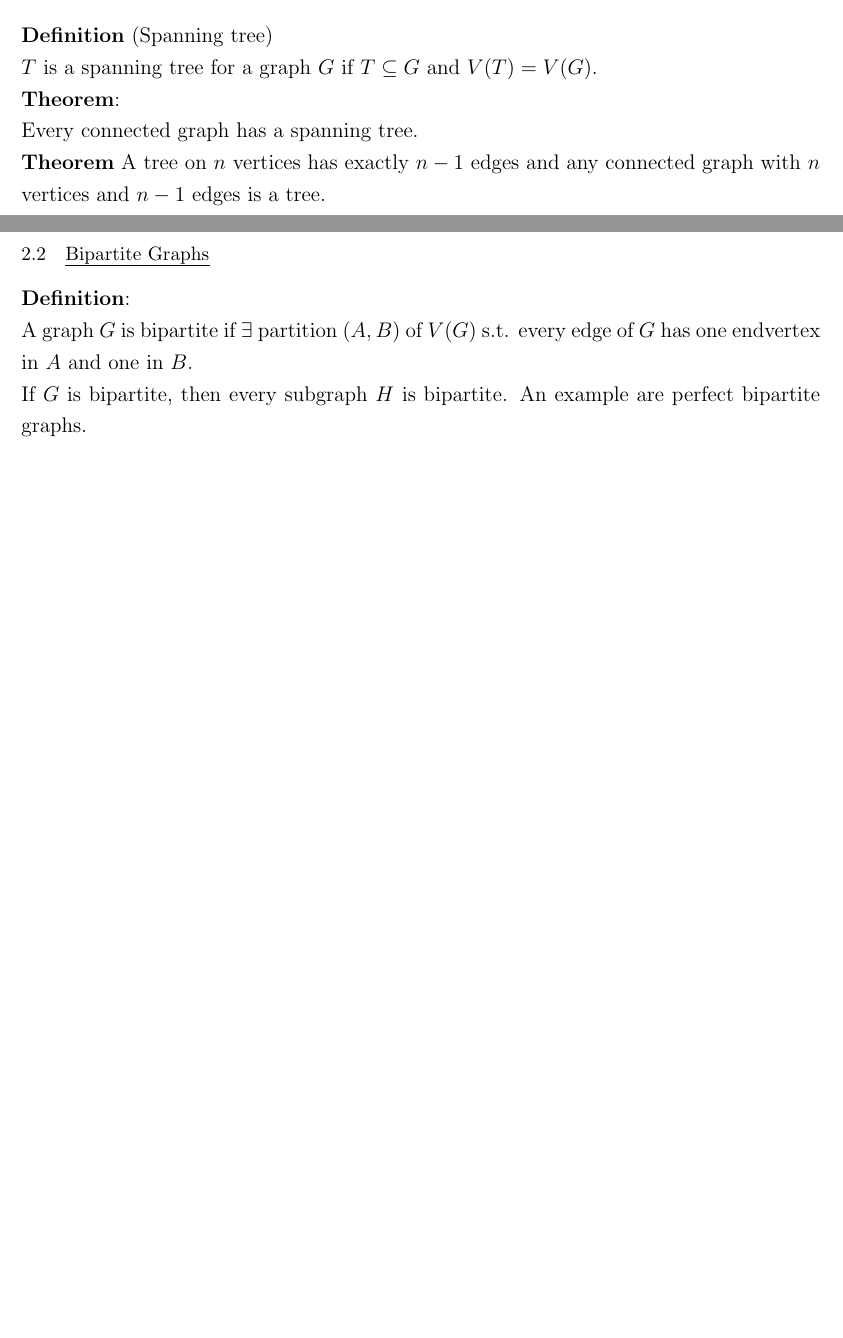
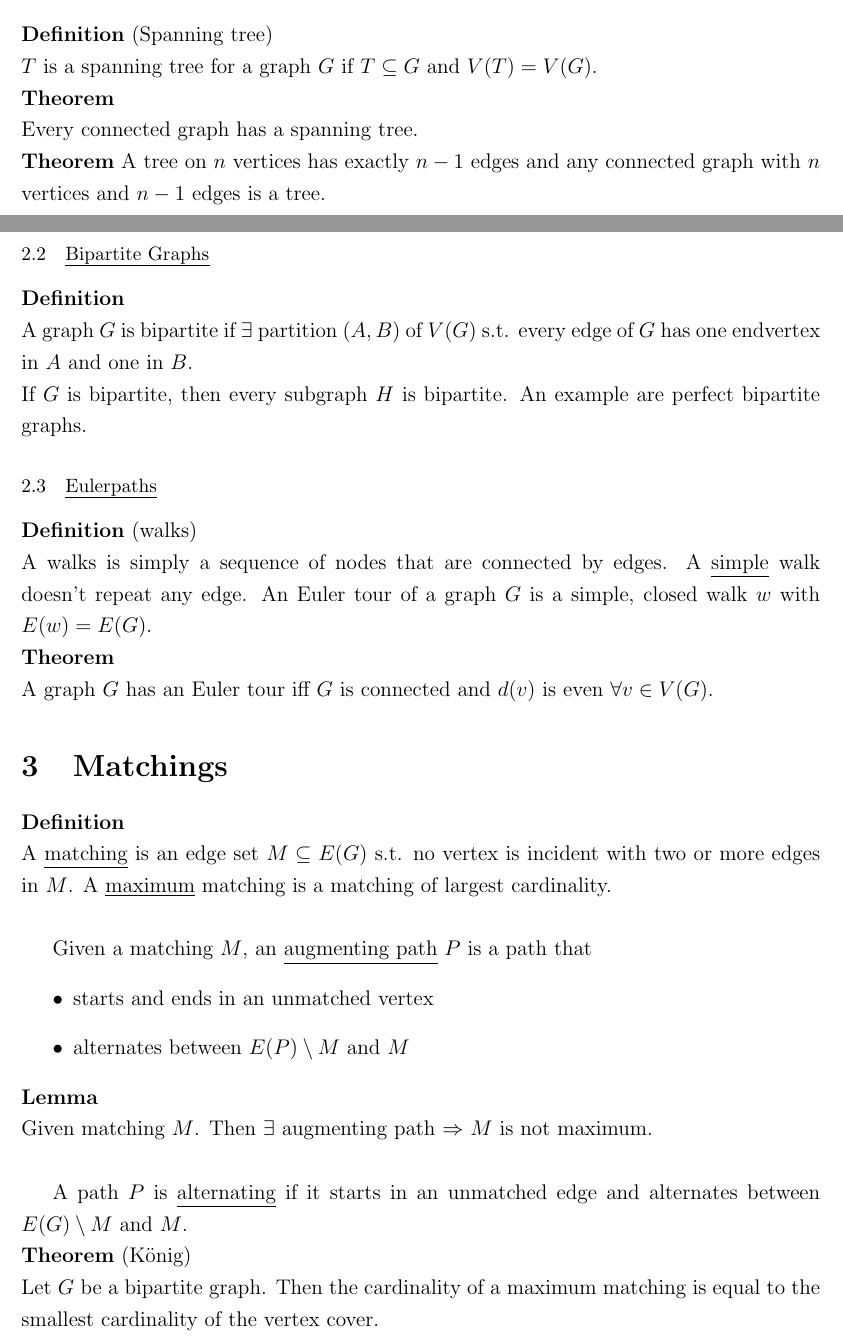
Before and after one commit to lschwartze/semester_5_summaries, a LaTeX document (GraTe/GraTe.tex): two parts of pages 5 and 6 of 6, joined at a grey line, cut so that both start at the same text, the shorter picture padded with empty space. Compiled offline with pdfLaTeX.

Commit message:
finish GraTe for week 3, minor style changes

```diff
--- a/GraTe/GraTe.tex
+++ b/GraTe/GraTe.tex
@@ -103,12 +103,31 @@
 	\end{itemize}
 	\textbf{Definition} (Spanning tree)\\
 	$T$ is a spanning tree for a graph $G$ if $T\subseteq G$ and $V(T) = V(G)$.\\
-	\textbf{Theorem}:\\
+	\textbf{Theorem}\\
 	Every connected graph has a spanning tree.\\
 	\textbf{Theorem}
 	A tree on $n$ vertices has exactly $n-1$ edges and any connected graph with $n$ vertices and $n-1$ edges is a tree.
 	\subsection{Bipartite Graphs}
-	\textbf{Definition}:\\
+	\textbf{Definition}\\
 	A graph $G$ is bipartite if $\exists$ partition $(A,B)$ of $V(G)$ s.t. every edge of $G$ has one endvertex in $A$ and one in $B$.\\
 	If $G$ is bipartite, then every subgraph $H$ is bipartite. An example are perfect bipartite graphs.
-	\end{document}
+	\subsection{Eulerpaths}
+	\textbf{Definition} (walks)\\
+	A walks is simply a sequence of nodes that are connected by edges. A \underline{simple} walk doesn't repeat any edge. An Euler tour of a graph $G$ is a simple, closed walk $w$ with $E(w) = E(G)$.\\
+	\textbf{Theorem}\\
+	A graph $G$ has an Euler tour iff $G$ is connected and $d(v)$ is even $\forall v \in V(G)$.
+	\section{Matchings}
+	\textbf{Definition}\\
+	A \underline{matching} is an edge set $M \subseteq E(G)$ s.t. no vertex is incident with two or more edges in $M$. A \underline{maximum} matching is a matching of largest cardinality.\\
+
+	Given a matching $M$, an \underline{augmenting path} $P$ is a path that \begin{itemize}
+		\item starts and ends in an unmatched vertex
+		\item alternates between $E(P)\setminus M$ and $M$
+	\end{itemize}
+	\textbf{Lemma}\\
+	Given matching $M$. Then $\exists$ augmenting path $\Rightarrow$ $M$ is not maximum.\\
+
+	A path $P$ is \underline{alternating} if it starts in an unmatched edge and alternates between $E(G)\setminus M$ and $M$.\\
+	\textbf{Theorem} (König)\\
+	Let $G$ be a bipartite graph. Then the cardinality of a maximum matching is equal to the smallest cardinality of the vertex cover.
+\end{document}
```
Also changed, not shown: GraTe/GraTe.tex (38 more changed lines).
